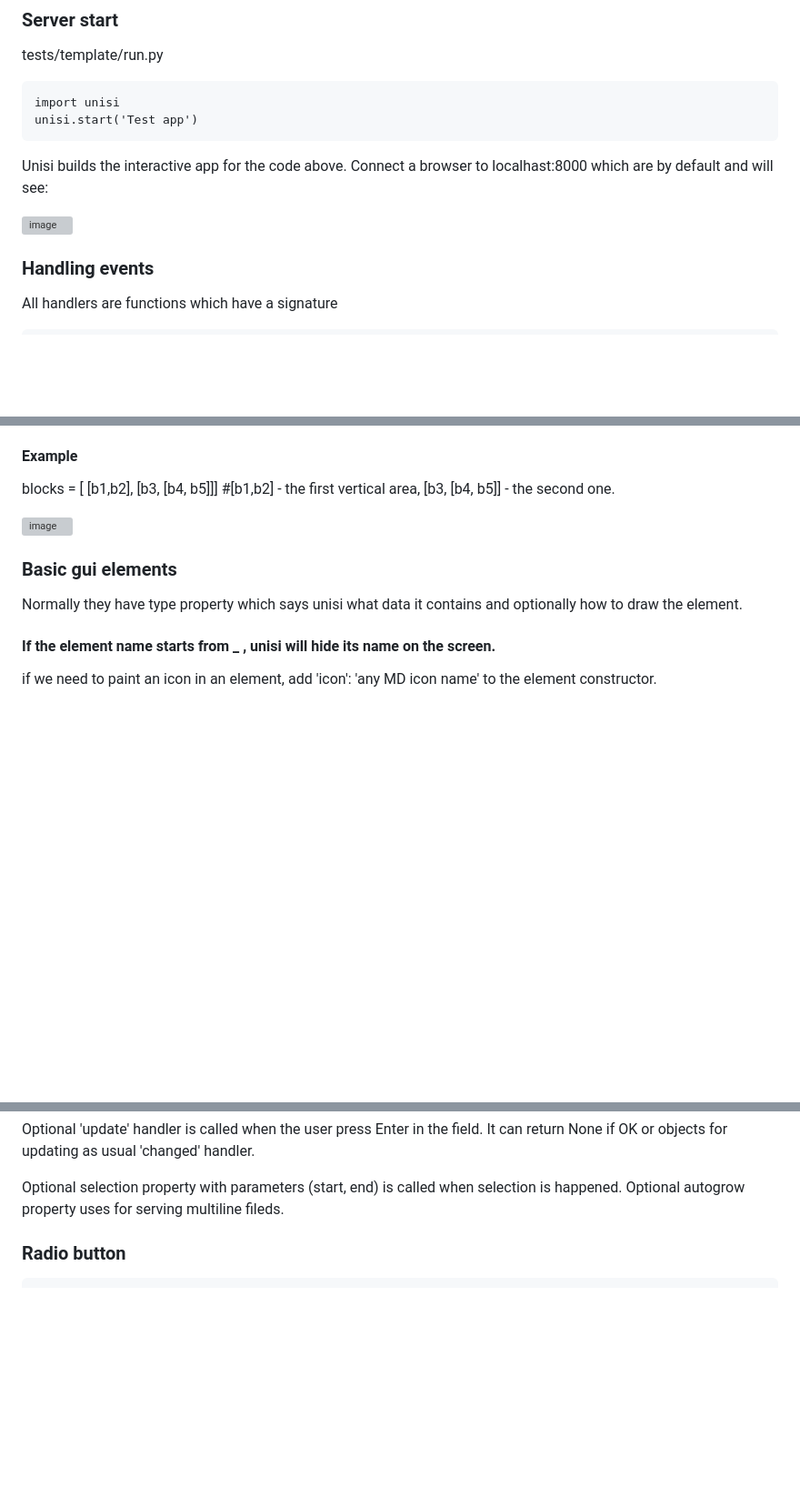
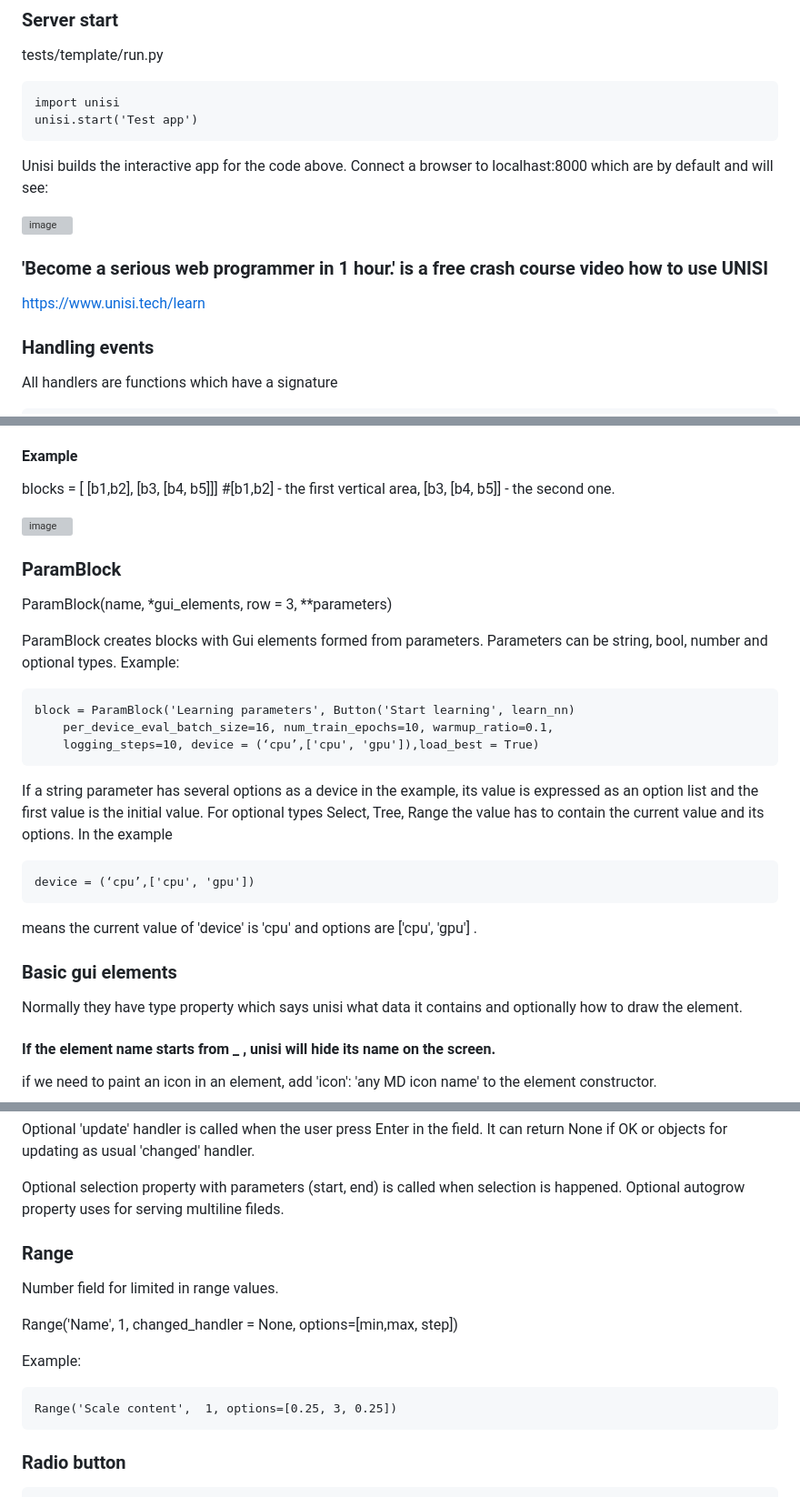
Before and after one commit to unisi-tech/unisi, a Markdown page: README.md, 3 parts joined by grey strips. Shown: that part at 91% size. Rendered like a GitHub page; blank space fills up the shorter version; grey boxes are pictures that could not be loaded.

Commit message:
ext readme

````diff
--- a/README.md
+++ b/README.md
@@ -68,6 +68,9 @@ Unisi builds the interactive app for the code above.
 Connect a browser to localhast:8000 which are by default and will see:
 
 ![image](https://github.com/unisi-tech/unisi/assets/1247062/dafebd1f-ae48-4790-9282-dea83d986749)
+
+### 'Become a serious web programmer in 1 hour.' is a free crash course video how to use UNISI ###
+   https://www.unisi.tech/learn
 
 ### Handling events ###
 All handlers are functions which have a signature
@@ -163,6 +166,24 @@ blocks = [ [b1,b2], [b3, [b4, b5]]]
 
 ![image](https://github.com/unisi-tech/unisi/assets/1247062/aa0c3623-ef57-45ce-a179-7ba53df119c3)
 
+### ParamBlock ###
+ParamBlock(name, *gui_elements, row = 3, **parameters)
+
+ParamBlock creates blocks with Gui elements formed from parameters. Parameters can be string, bool, number and optional types. Example:
+```
+block = ParamBlock('Learning parameters', Button('Start learning', learn_nn)
+    per_device_eval_batch_size=16, num_train_epochs=10, warmup_ratio=0.1,
+    logging_steps=10, device = (‘cpu’,['cpu', 'gpu']),load_best = True)
+```
+
+If a string parameter has several options as a device in the example, its value is expressed as an option list and the first value is the initial value.
+For optional types Select, Tree, Range the value has to contain the current value and its options. In the example
+```
+device = (‘cpu’,['cpu', 'gpu'])
+```
+means the current value of 'device' is 'cpu' and options are ['cpu', 'gpu'] .
+
+
 ### Basic gui elements ###
 Normally they have type property which says unisi what data it contains and optionally how to draw the element.
 #### If the element name starts from _ , unisi will hide its name on the screen. ####
@@ -226,6 +247,16 @@ It can return None if OK or objects for updating as usual 'changed' handler.
 
 Optional selection property with parameters (start, end) is called when selection is happened.
 Optional autogrow property uses for serving multiline fileds.
+
+### Range ###
+Number field for limited in range values.
+
+Range('Name',  1,  changed_handler = None, options=[min,max, step])
+
+Example:
+```
+Range('Scale content',  1, options=[0.25, 3, 0.25])
+```
 
 
 ### Radio button ###
````
Also changed, not shown: other parts of README.md (+0 -4 lines).
